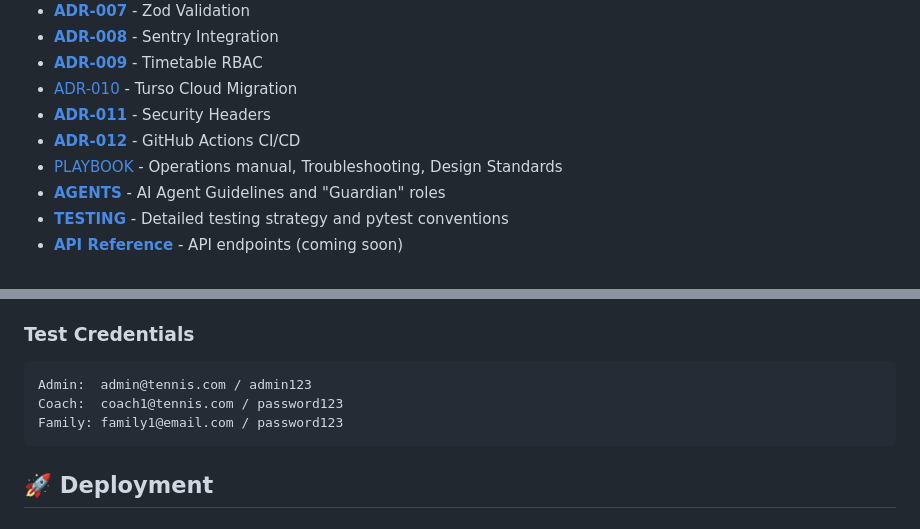
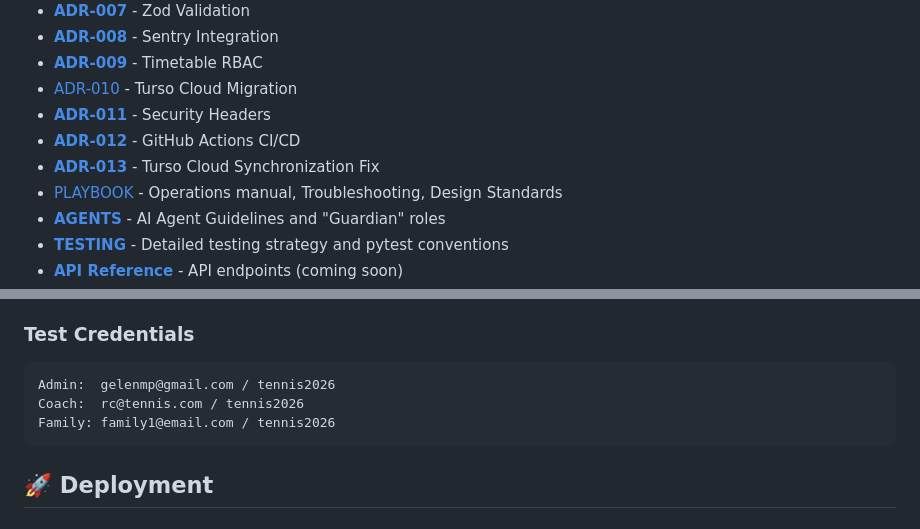
Before and after one commit to elecodes/tennis_academy, a Markdown page: README.md, 2 parts joined by grey strips. Drawn GitHub-style.

Commit message:
docs: add ADR-013 and update test credentials across README and PLAYBOOK

````diff
--- a/README.md
+++ b/README.md
@@ -184,6 +184,7 @@ message_recipients(id, message_id, user_id, email_sent, sent_at)
 - [ADR-010](docs/ADR-010:%20Migrating%20to%20Turso%20Cloud%20and%20Custom%20HTTP%20Connector.md) - Turso Cloud Migration
 - **[ADR-011](docs/ADR-011:%20Implementing%20Security%20Headers%20with%20Talisman.md)** - Security Headers
 - **[ADR-012](docs/ADR-012:%20Implementing%20GitHub%20Actions%20for%20CI.md)** - GitHub Actions CI/CD
+- **[ADR-013](docs/ADR-013:%20Turso%20Database%20Sync%20Fix.md)** - Turso Cloud Synchronization Fix
 - [PLAYBOOK](docs/PLAYBOOK.md) - Operations manual, Troubleshooting, Design Standards
 - **[AGENTS](AGENTS.md)** - AI Agent Guidelines and "Guardian" roles
 - **[TESTING](TESTING.md)** - Detailed testing strategy and pytest conventions
@@ -270,9 +271,9 @@ export PYTHONPATH=$PYTHONPATH:. && pytest tests/integration/ --cov=backend --cov
 - ⚠️ **Use `tmp_db` fixture** to avoid writing to `academy.db`.
 ### Test Credentials
 ```
-Admin:  admin@tennis.com / admin123
-Coach:  coach1@tennis.com / password123
-Family: family1@email.com / password123
+Admin:  gelenmp@gmail.com / tennis2026
+Coach:  rc@tennis.com / tennis2026
+Family: family1@email.com / tennis2026
 ```
 
 ## 🚀 Deployment
````
Also changed, not shown: docs/ADR-013: Turso Database Sync Fix.md (added, +18 -0 lines), docs/PLAYBOOK.md (+3 -3 lines).
